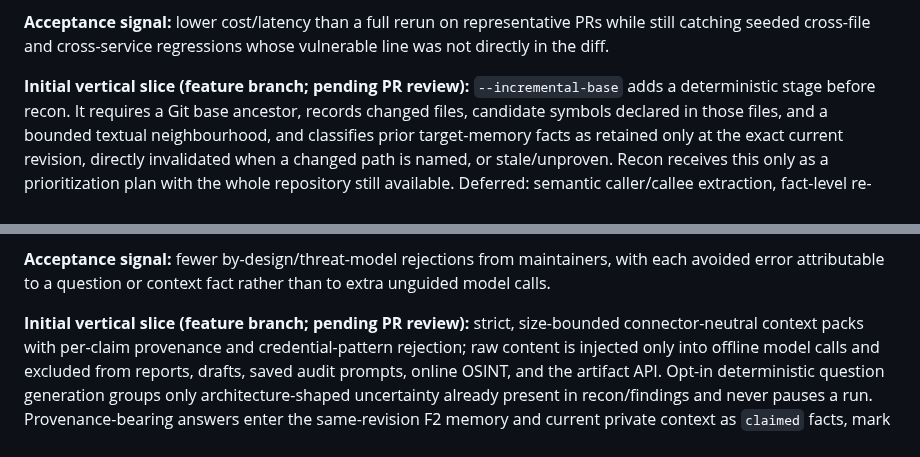
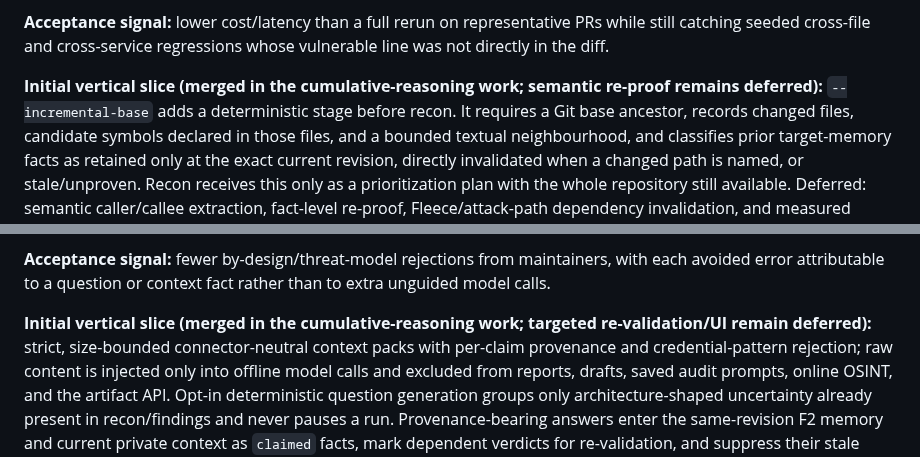
Before and after one commit to gigioneggiando/argo, a Markdown page: docs/roadmap.md, 2 parts joined by grey strips. Drawn GitHub-style.

```diff
--- a/docs/roadmap.md
+++ b/docs/roadmap.md
@@ -886,7 +896,7 @@ repeatable evaluation cases.
 catching seeded cross-file and cross-service regressions whose vulnerable line was not directly in
 the diff.
 
-**Initial vertical slice (feature branch; pending PR review):** `--incremental-base` adds a deterministic stage
+**Initial vertical slice (merged in the cumulative-reasoning work; semantic re-proof remains deferred):** `--incremental-base` adds a deterministic stage
 before recon. It requires a Git base ancestor, records changed files, candidate symbols declared in
 those files, and a bounded textual
 neighbourhood, and classifies prior target-memory facts as retained only at the exact current
@@ -917,7 +927,7 @@ without provenance, or building broad enterprise connectors before measured dema
 **Acceptance signal:** fewer by-design/threat-model rejections from maintainers, with each avoided
 error attributable to a question or context fact rather than to extra unguided model calls.
 
-**Initial vertical slice (feature branch; pending PR review):** strict, size-bounded connector-neutral context
+**Initial vertical slice (merged in the cumulative-reasoning work; targeted re-validation/UI remain deferred):** strict, size-bounded connector-neutral context
 packs with per-claim provenance and credential-pattern rejection; raw content is injected only into
 offline model calls and excluded from reports, drafts, saved audit prompts, online OSINT, and the
 artifact API. Opt-in deterministic question generation groups only architecture-shaped uncertainty
```
Also changed, not shown: other parts of docs/roadmap.md (+15 -5 lines), docs/benchmark-results-2026-10-22.md (added, +52 -0 lines), docs/implementation-report-2026-10.md (+12 -5 lines).
